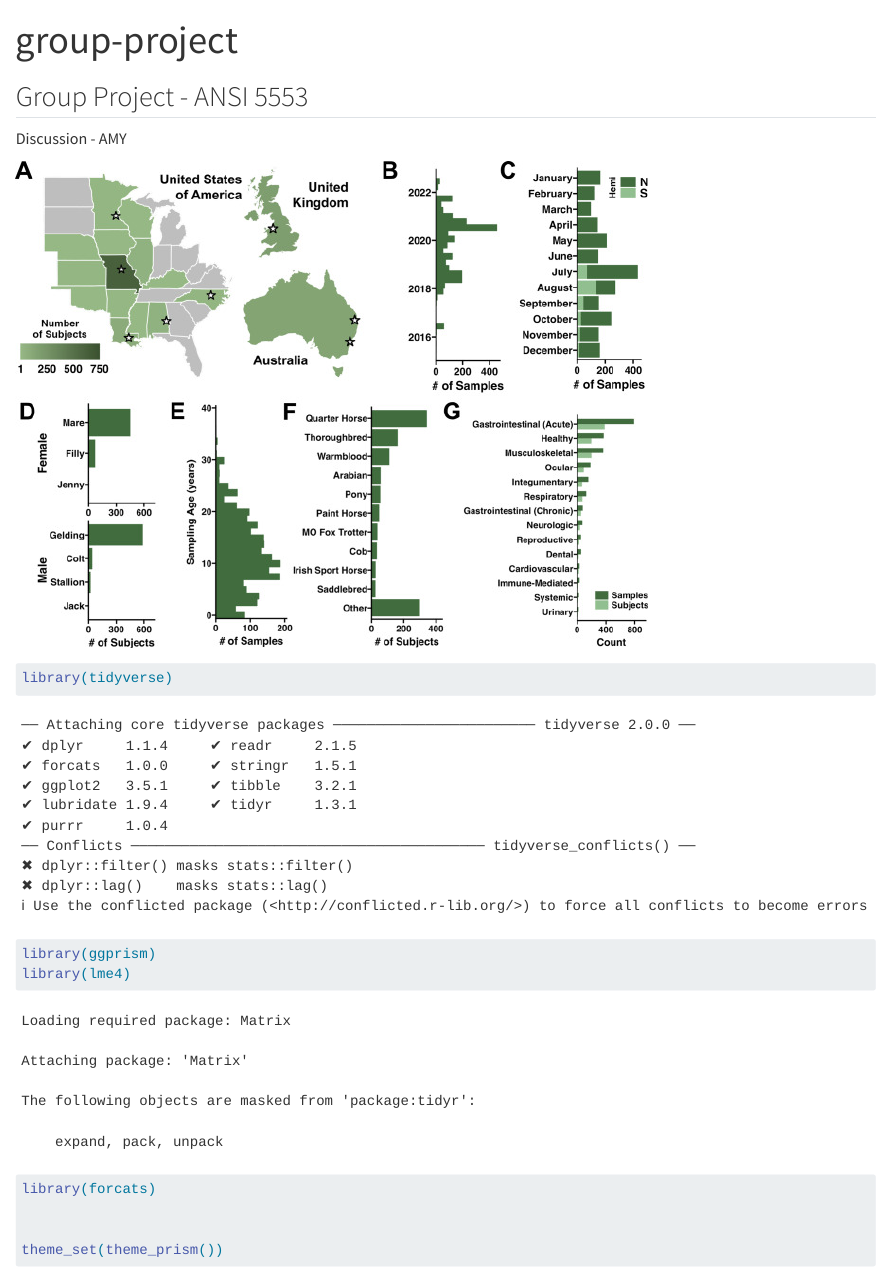
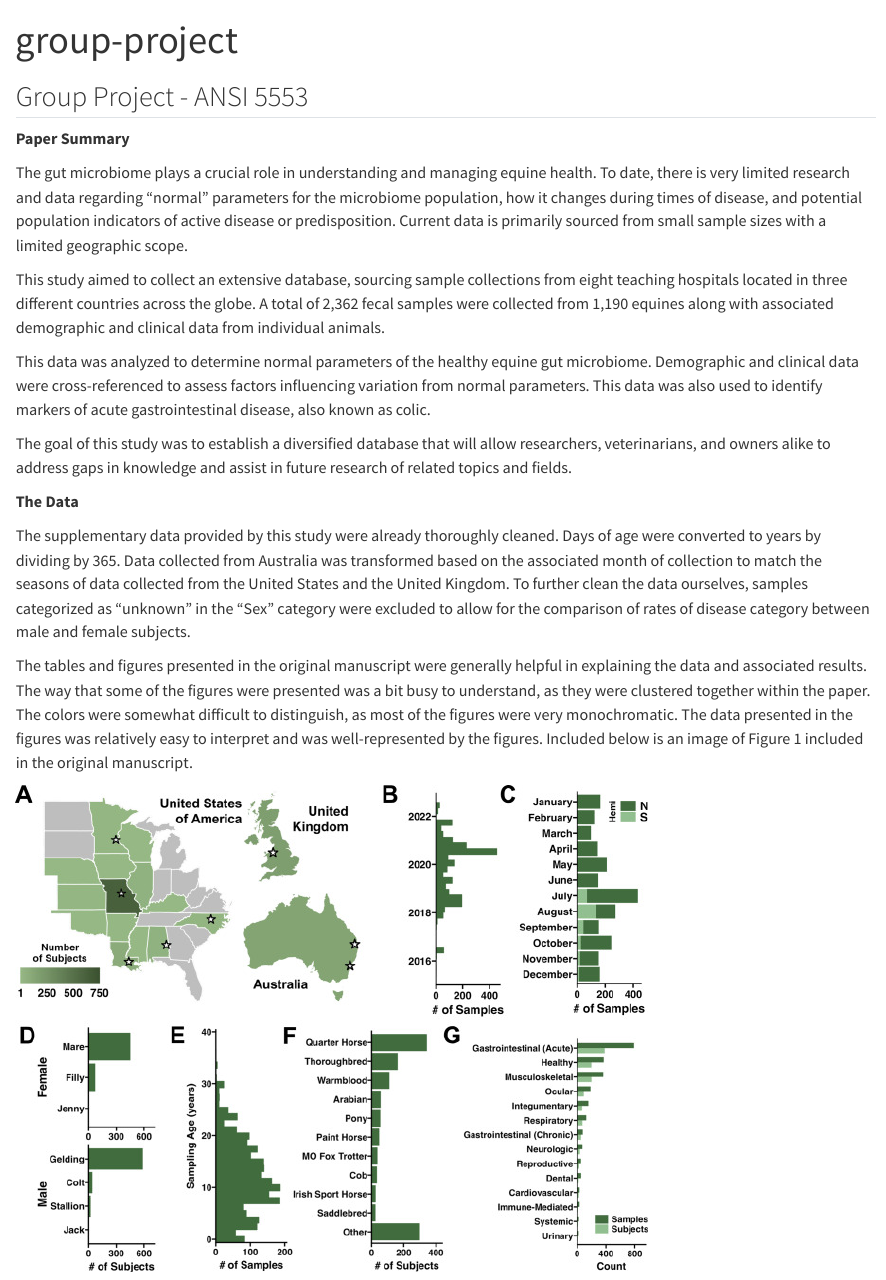
Before and after one commit to hailey24alexis/group-project, a Quarto document (group-project.qmd): the page in a window 1100 px wide, from its top. Rendered offline with R 4.5, knitr and Pandoc in place of Quarto, with nearby package versions; some code elsewhere in the file could not run offline; long lines of code are wrapped.

Commit message:
paper and data summary

```diff
--- a/group-project.qmd
+++ b/group-project.qmd
@@ -8,7 +8,21 @@ embed-resources: true
 
 ## Group Project - ANSI 5553
 
-Discussion - AMY
+**Paper Summary**
+
+The gut microbiome plays a crucial role in understanding and managing equine health. To date, there is very limited research and data regarding "normal" parameters for the microbiome population, how it changes during times of disease, and potential population indicators of active disease or predisposition. Current data is primarily sourced from small sample sizes with a limited geographic scope.
+
+This study aimed to collect an extensive database, sourcing sample collections from eight teaching hospitals located in three different countries across the globe. A total of 2,362 fecal samples were collected from 1,190 equines along with associated demographic and clinical data from individual animals.
+
+This data was analyzed to determine normal parameters of the healthy equine gut microbiome. Demographic and clinical data were cross-referenced to assess factors influencing variation from normal parameters. This data was also used to identify markers of acute gastrointestinal disease, also known as colic.
+
+The goal of this study was to establish a diversified database that will allow researchers, veterinarians, and owners alike to address gaps in knowledge and assist in future research of related topics and fields.
+
+**The Data**
+
+The supplementary data provided by this study were already thoroughly cleaned. Days of age were converted to years by dividing by 365. Data collected from Australia was transformed based on the associated month of collection to match the seasons of data collected from the United States and the United Kingdom. To further clean the data ourselves, samples categorized as "unknown" in the "Sex" category were excluded to allow for the comparison of rates of disease category between male and female subjects.
+
+The tables and figures presented in the original manuscript were generally helpful in explaining the data and associated results. The way that some of the figures were presented was a bit busy to understand, as they were clustered together within the paper. The colors were somewhat difficult to distinguish, as most of the figures were very monochromatic. The data presented in the figures was relatively easy to interpret and was well-represented by the figures. Included below is an image of Figure 1 included in the original manuscript.
 
 ![](images/42523_2025_493_Fig1_HTML.jpg){fig-align="center"}
 
```
